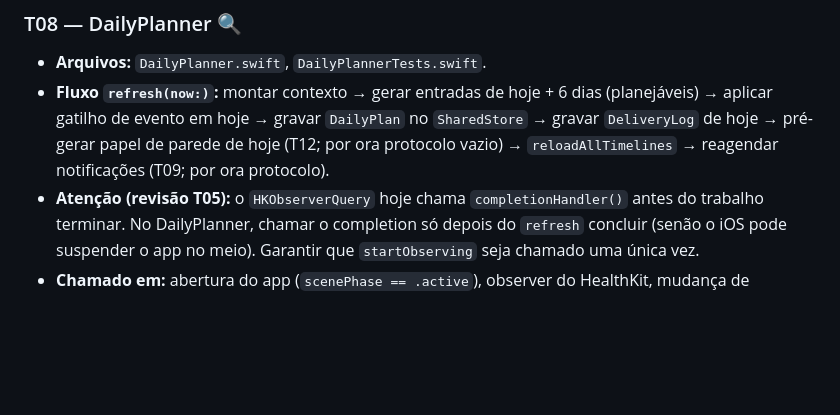
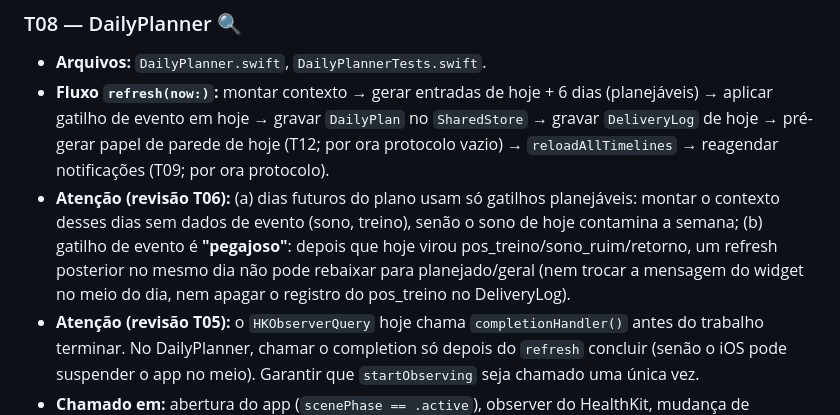
Before and after one commit to joseluizcosta-sys/fudoshin-content, a Markdown page: docs/BUILD_PLAN.md, the part around the change. Rendered like a GitHub page; blank space fills up the shorter version.

Commit message:
BUILD_PLAN: notas da revisão T06 para a T08 (dias futuros e gatilho pegajoso)
Co-Authored-By: Claude Opus 5.5 <noreply@anthropic.com>
Claude-Session: https://claude.ai/code/session_01CTyJ773EVku5RzmrMh4xex

```diff
--- a/docs/BUILD_PLAN.md
+++ b/docs/BUILD_PLAN.md
@@ -311,6 +311,7 @@ Cada tarefa: **Objetivo · Arquivos · Passos · Aceite**. 🔍 = revisão com O
 ### T08 — DailyPlanner 🔍
 - **Arquivos:** `DailyPlanner.swift`, `DailyPlannerTests.swift`.
 - **Fluxo `refresh(now:)`:** montar contexto → gerar entradas de hoje + 6 dias (planejáveis) → aplicar gatilho de evento em hoje → gravar `DailyPlan` no `SharedStore` → gravar `DeliveryLog` de hoje → pré-gerar papel de parede de hoje (T12; por ora protocolo vazio) → `reloadAllTimelines` → reagendar notificações (T09; por ora protocolo).
+- **Atenção (revisão T06):** (a) dias futuros do plano usam só gatilhos planejáveis: montar o contexto desses dias sem dados de evento (sono, treino), senão o sono de hoje contamina a semana; (b) gatilho de evento é **"pegajoso"**: depois que hoje virou pos_treino/sono_ruim/retorno, um refresh posterior no mesmo dia não pode rebaixar para planejado/geral (nem trocar a mensagem do widget no meio do dia, nem apagar o registro do pos_treino no DeliveryLog).
 - **Atenção (revisão T05):** o `HKObserverQuery` hoje chama `completionHandler()` antes do trabalho terminar. No DailyPlanner, chamar o completion só depois do `refresh` concluir (senão o iOS pode suspender o app no meio). Garantir que `startObserving` seja chamado uma única vez.
 - **Chamado em:** abertura do app (`scenePhase == .active`), observer do HealthKit, mudança de preferências, e `BGAppRefreshTask` diária (registrar identificador `com.atletaestoico.refresh`).
 - **Aceite (testes com mocks):** plano tem 7 entradas com dias consecutivos; amanhã longo → hoje é `vespera_chave`; treino recém-detectado substitui hoje por `pos_treino` sem mexer nos outros dias.
```
